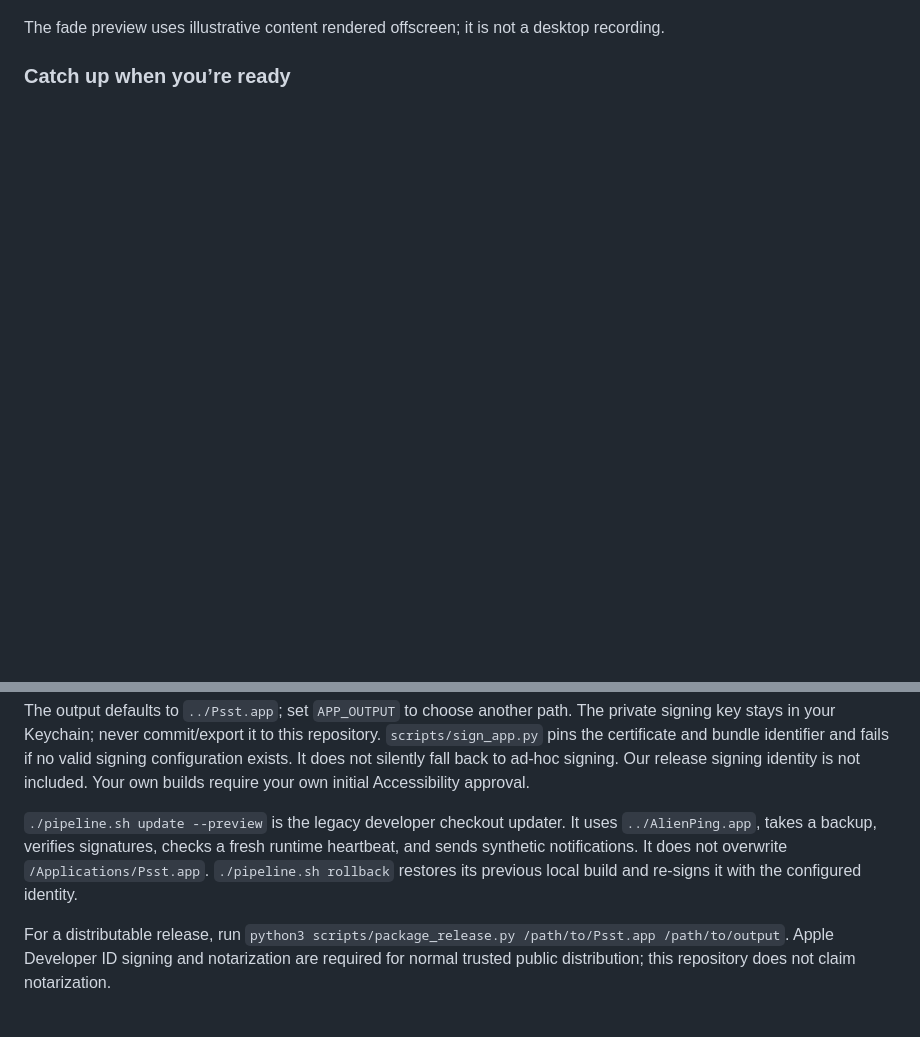
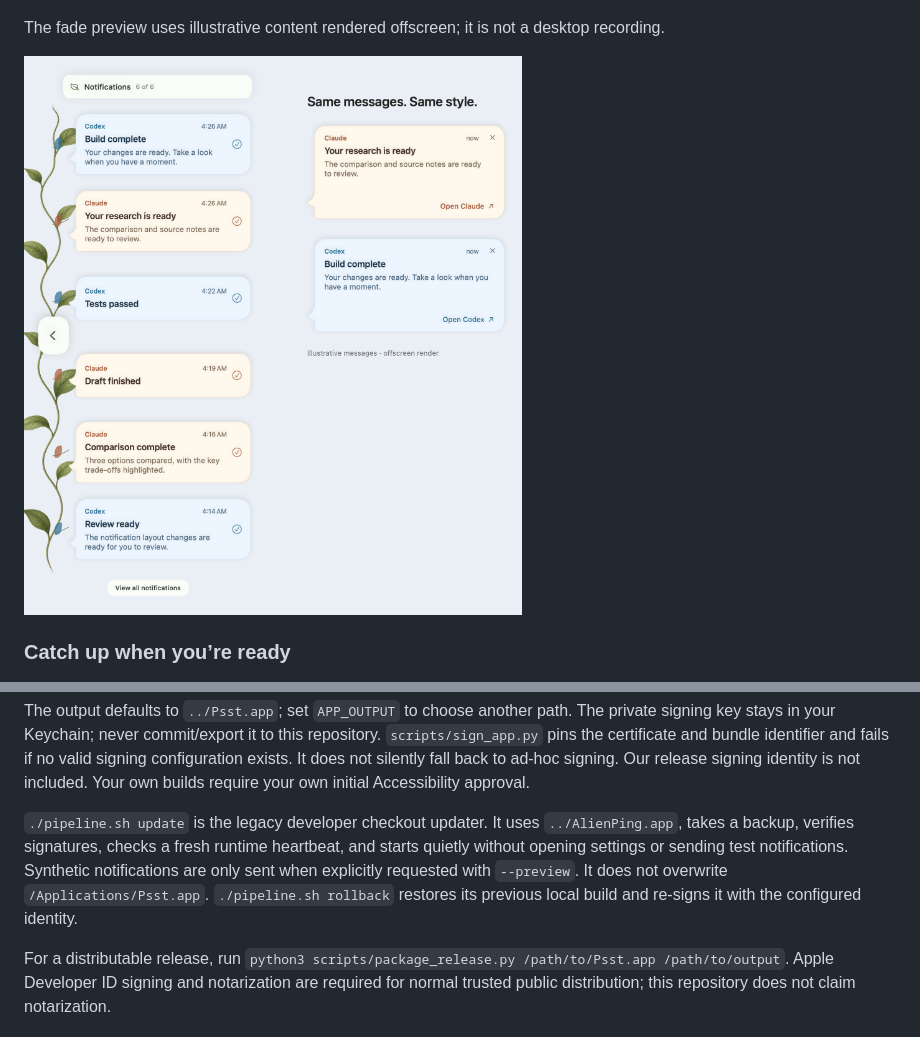
Before and after one commit to Sickaada/psst, a Markdown page: README.md, 2 parts joined by grey strips. Rendered like a GitHub page; pictures changed too: docs/images/matched-ui.png (added); blank space fills up the shorter version.

```diff
--- a/README.md
+++ b/README.md
@@ -29,6 +29,8 @@ Unread Claude and Codex updates become orange and blue leaves along the left scr
 ![Native card fade rendered offscreen](docs/images/vine-fade.gif)
 
 The fade preview uses illustrative content rendered offscreen; it is not a desktop recording.
+
+![Matching tree and notification styling](docs/images/matched-ui.png)
 
 ### Catch up when you’re ready
 
@@ -100,7 +102,7 @@ python3 scripts/setup_signing.py
 
 The output defaults to `../Psst.app`; set `APP_OUTPUT` to choose another path. The private signing key stays in your Keychain; never commit/export it to this repository. `scripts/sign_app.py` pins the certificate and bundle identifier and fails if no valid signing configuration exists. It does not silently fall back to ad-hoc signing. Our release signing identity is not included. Your own builds require your own initial Accessibility approval.
 
-`./pipeline.sh update --preview` is the legacy developer checkout updater. It uses `../AlienPing.app`, takes a backup, verifies signatures, checks a fresh runtime heartbeat, and sends synthetic notifications. It does not overwrite `/Applications/Psst.app`. `./pipeline.sh rollback` restores its previous local build and re-signs it with the configured identity.
+`./pipeline.sh update` is the legacy developer checkout updater. It uses `../AlienPing.app`, takes a backup, verifies signatures, checks a fresh runtime heartbeat, and starts quietly without opening settings or sending test notifications. Synthetic notifications are only sent when explicitly requested with `--preview`. It does not overwrite `/Applications/Psst.app`. `./pipeline.sh rollback` restores its previous local build and re-signs it with the configured identity.
 
 For a distributable release, run `python3 scripts/package_release.py /path/to/Psst.app /path/to/output`. Apple Developer ID signing and notarization are required for normal trusted public distribution; this repository does not claim notarization.
 
```
Also changed, not shown: other parts of README.md (+2 -2 lines), docs/images/bubbles.png, docs/images/vine.png, 8 other files.
